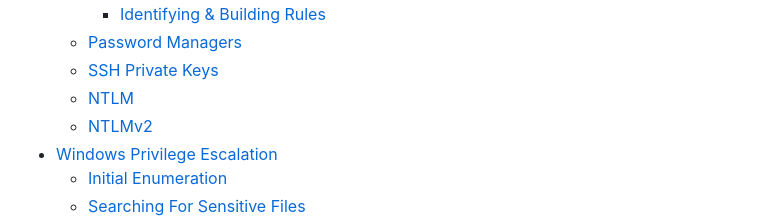
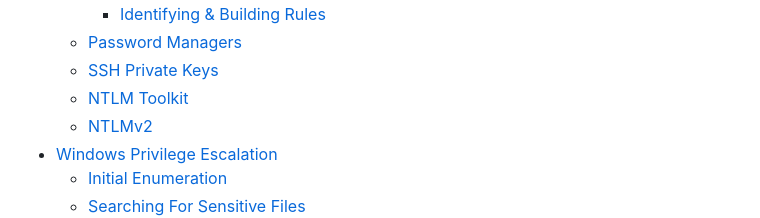
Before and after one commit to rottaj/Rotta-Rocks, a Markdown page: SUMMARY.md, the part around the change. Rendered like a GitHub page.

```diff
--- a/SUMMARY.md
+++ b/SUMMARY.md
@@ -104,7 +104,7 @@
     * [Identifying & Building Rules](ethical-hacking/cracking-passwords/mutating-wordlists/identifying-and-building-rules.md)
   * [Password Managers](ethical-hacking/cracking-passwords/password-managers.md)
   * [SSH Private Keys](ethical-hacking/cracking-passwords/ssh-private-keys.md)
-  * [NTLM](ethical-hacking/cracking-passwords/ntlm.md)
+  * [NTLM Toolkit](ethical-hacking/cracking-passwords/ntlm-toolkit.md)
   * [NTLMv2](ethical-hacking/cracking-passwords/ntlmv2.md)
 * [Windows Privilege Escalation](ethical-hacking/windows-privilege-escalation/README.md)
   * [Initial Enumeration](ethical-hacking/windows-privilege-escalation/initial-enumeration.md)
```
Also changed, not shown: ethical-hacking/cracking-passwords/ntlm-toolkit.md (renamed from ethical-hacking/cracking-passwords/ntlm.md, +11 -10 lines).
